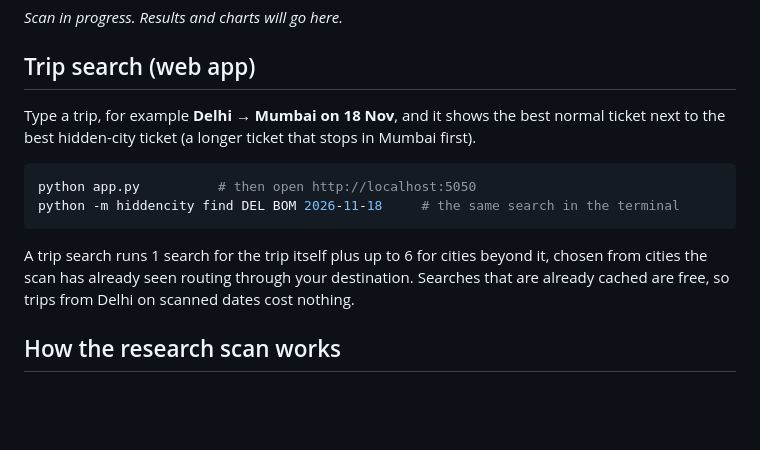
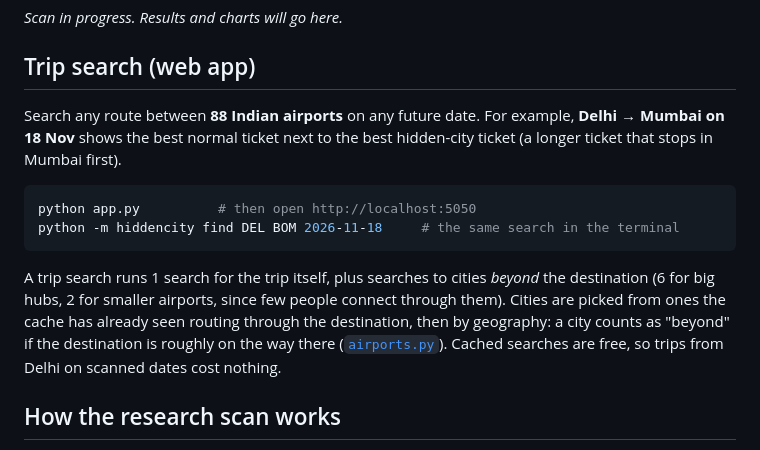
Before and after one commit to RanabeerChhabra/Hidden-City, a Markdown page: README.md, the part around the change. Drawn GitHub-style; blank space fills up the shorter version.

````diff
--- a/README.md
+++ b/README.md
@@ -12,14 +12,14 @@ This is an **analysis tool, not a booking tool**.
 
 ## Trip search (web app)
 
-Type a trip, for example **Delhi → Mumbai on 18 Nov**, and it shows the best normal ticket next to the best hidden-city ticket (a longer ticket that stops in Mumbai first).
+Search any route between **88 Indian airports** on any future date. For example, **Delhi → Mumbai on 18 Nov** shows the best normal ticket next to the best hidden-city ticket (a longer ticket that stops in Mumbai first).
 
 ```bash
 python app.py          # then open http://localhost:5050
 python -m hiddencity find DEL BOM 2026-11-18     # the same search in the terminal
 ```
 
-A trip search runs 1 search for the trip itself plus up to 6 for cities beyond it, chosen from cities the scan has already seen routing through your destination. Searches that are already cached are free, so trips from Delhi on scanned dates cost nothing.
+A trip search runs 1 search for the trip itself, plus searches to cities *beyond* the destination (6 for big hubs, 2 for smaller airports, since few people connect through them). Cities are picked from ones the cache has already seen routing through the destination, then by geography: a city counts as "beyond" if the destination is roughly on the way there ([`airports.py`](hiddencity/airports.py)). Cached searches are free, so trips from Delhi on scanned dates cost nothing.
 
 ## How the research scan works
 
````
Also changed, not shown: static/favicon.png (added), static/logo-mark-dark.png (added), static/logo-mark-light.png (added), 10 other files.
